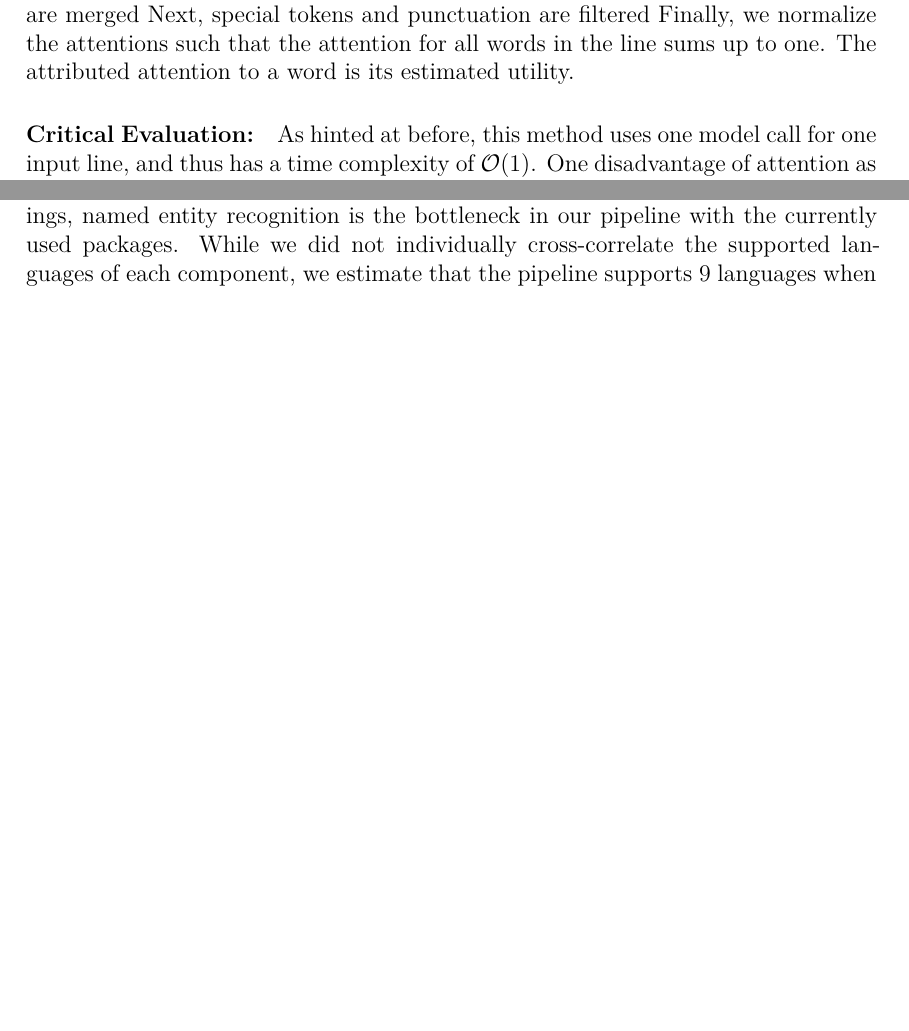
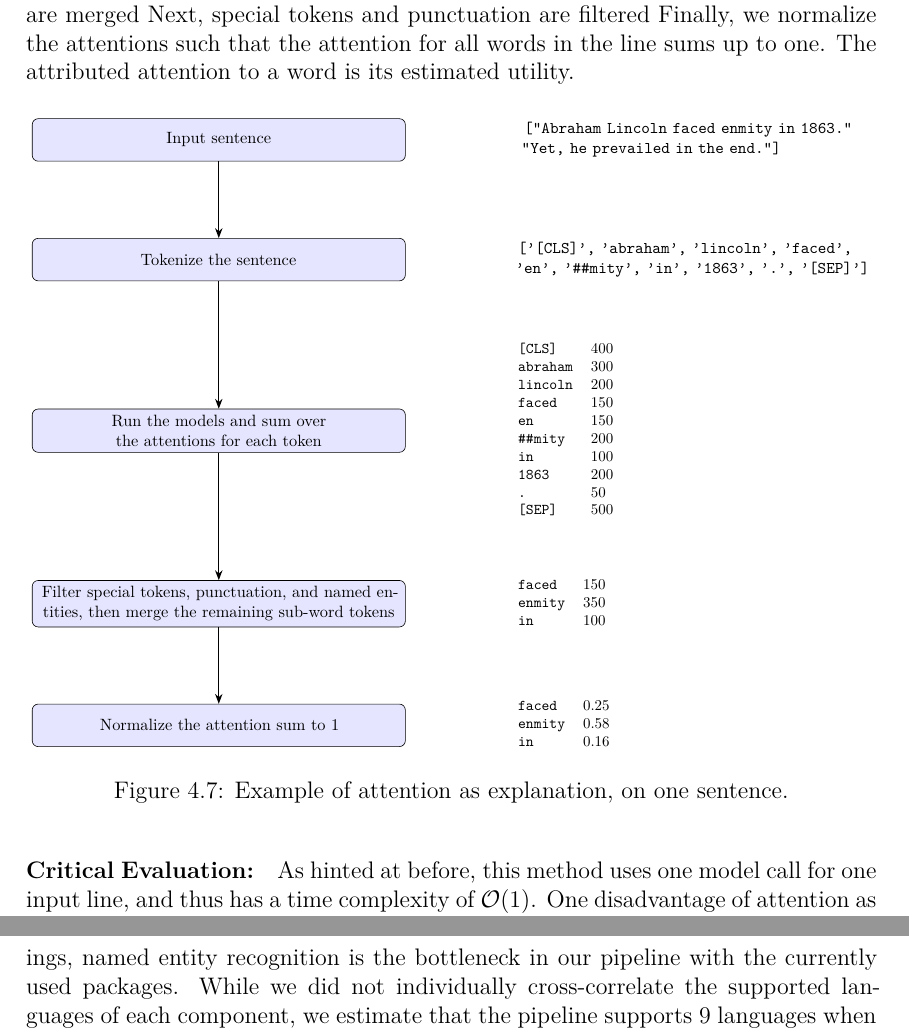
Before and after one commit to Tsunetsuki/ThesisUsefulWordsLatex, a LaTeX thesis (Thesis.tex, which reads chapters/4 implementation.tex, listings/diagram_attention.tex): two parts of pages 57 and 59 of 86 before the commit and two parts of pages 57 and 60 of 87 after it, joined at a grey line, cut so that both start at the same text, the shorter picture padded with empty space. Compiled offline with pdfLaTeX.

Commit message:
attention ida

```diff
--- a/chapters/4 implementation.tex
+++ b/chapters/4 implementation.tex
@@ -623,6 +623,12 @@ Next, special tokens and punctuation are filtered
 Finally, we normalize the attentions such that the attention for all words in the line sums up to one.
 The attributed attention to a word is its estimated utility.
 
+\begin{figure}[H]
+	\input{listings/diagram_attention.tex}
+	\caption{Example of attention as explanation, on one sentence.}
+	\label{fig:attention}
+\end{figure}
+
 \paragraph{Critical Evaluation:}
 As hinted at before, this method uses one model call for one input line, and thus has a time complexity of $\mathcal{O}(1)$.
 One disadvantage of attention as our explanation mechanism is that attentions are attributed to input tokens of the model.
--- /dev/null
+++ b/listings/diagram_attention.tex
@@ -0,0 +1,64 @@
+\begin{center}
+	\scalebox{0.75}{
+		\begin{tikzpicture}[node distance=1.8cm and 2.5cm, every node/.style={font=\small}]
+
+			% Styles
+			\tikzstyle{process} = [rectangle, rounded corners, minimum width=3.5cm, minimum height=1cm, text centered, draw=black, fill=blue!10, text width=8.5cm]
+			\tikzstyle{arrow} = [thick, ->, >=Stealth]
+			\tikzstyle{data} = [align=left, text width=8.5cm, anchor=west]
+
+			% Process Nodes
+			\node (n1) [process] {Input sentence};
+			\node (n2) [process, below=of n1] {Tokenize the sentence};
+			\node (n3) [process, below=3cm of n2] {Run the models and sum over the attentions for each token};
+			\node (n4) [process, below=3cm of n3] {Filter special tokens, punctuation, and named entities, then merge the remaining sub-word tokens};
+			\node (n5) [process, below=of n4] {Normalize the attention sum to 1};
+
+			% Anchor point to align all data nodes horizontally
+			\node (anchor) [right=of n1] {};
+
+			% Data Nodes, all vertically stacked but aligned to 'anchor'
+			\node (d1) [data] at (anchor) {\texttt{["Abraham Lincoln faced enmity in 1863."\\
+								"Yet, he prevailed in the end."]}};
+			\node (d2) [data, right=of n2] {
+			\texttt{['[CLS]', 'abraham', 'lincoln', 'faced', 'en', '\#\#mity', 'in', '1863', '.', '[SEP]']}
+			};
+			\node (d3) [data, right=of n3] {
+				\begin{tabular}{@{}ll@{}}
+					\texttt{[CLS]}    & 400 \\
+					\texttt{abraham}  & 300 \\
+					\texttt{lincoln}  & 200 \\
+					\texttt{faced}    & 150 \\
+					\texttt{en}       & 150 \\
+					\texttt{\#\#mity} & 200 \\
+					\texttt{in}       & 100 \\
+					\texttt{1863}     & 200 \\
+					\texttt{.}        & 50  \\
+					\texttt{[SEP]}    & 500 \\
+				\end{tabular}
+			};
+
+			\node (d4) [data, right=of n4] {
+				\begin{tabular}{@{}ll@{}}
+					\texttt{faced}    & 150 \\
+					\texttt{enmity}       & 350 \\
+					\texttt{in}       & 100 \\
+				\end{tabular}
+			};
+			\node (d5) [data, right=of n5] {
+				\begin{tabular}{@{}ll@{}}
+					\texttt{faced}    & 0.25 \\
+					\texttt{enmity}       & 0.58 \\
+					\texttt{in}       & 0.16 \\
+				\end{tabular}
+			};
+
+			% Arrows between process nodes (left column)
+			\draw [arrow] (n1) -- (n2);
+			\draw [arrow] (n2) -- (n3);
+			\draw [arrow] (n3) -- (n4);
+			\draw [arrow] (n4) -- (n5);
+
+		\end{tikzpicture}
+	}
+\end{center}
```
Also changed, not shown: listings/diagram_progressive_summary_sentemb.tex (+22 -21 lines), Thesis.pdf.
